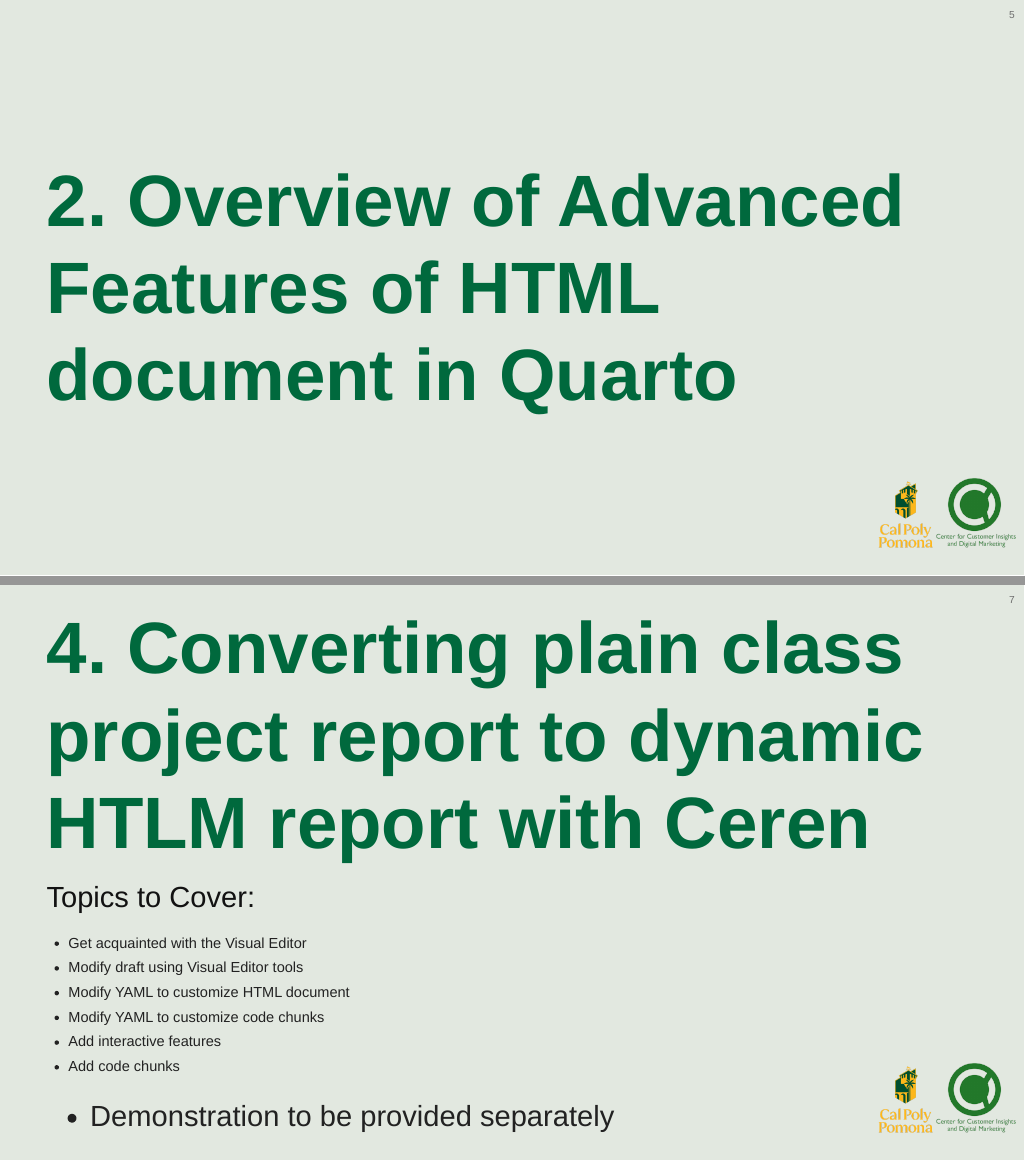
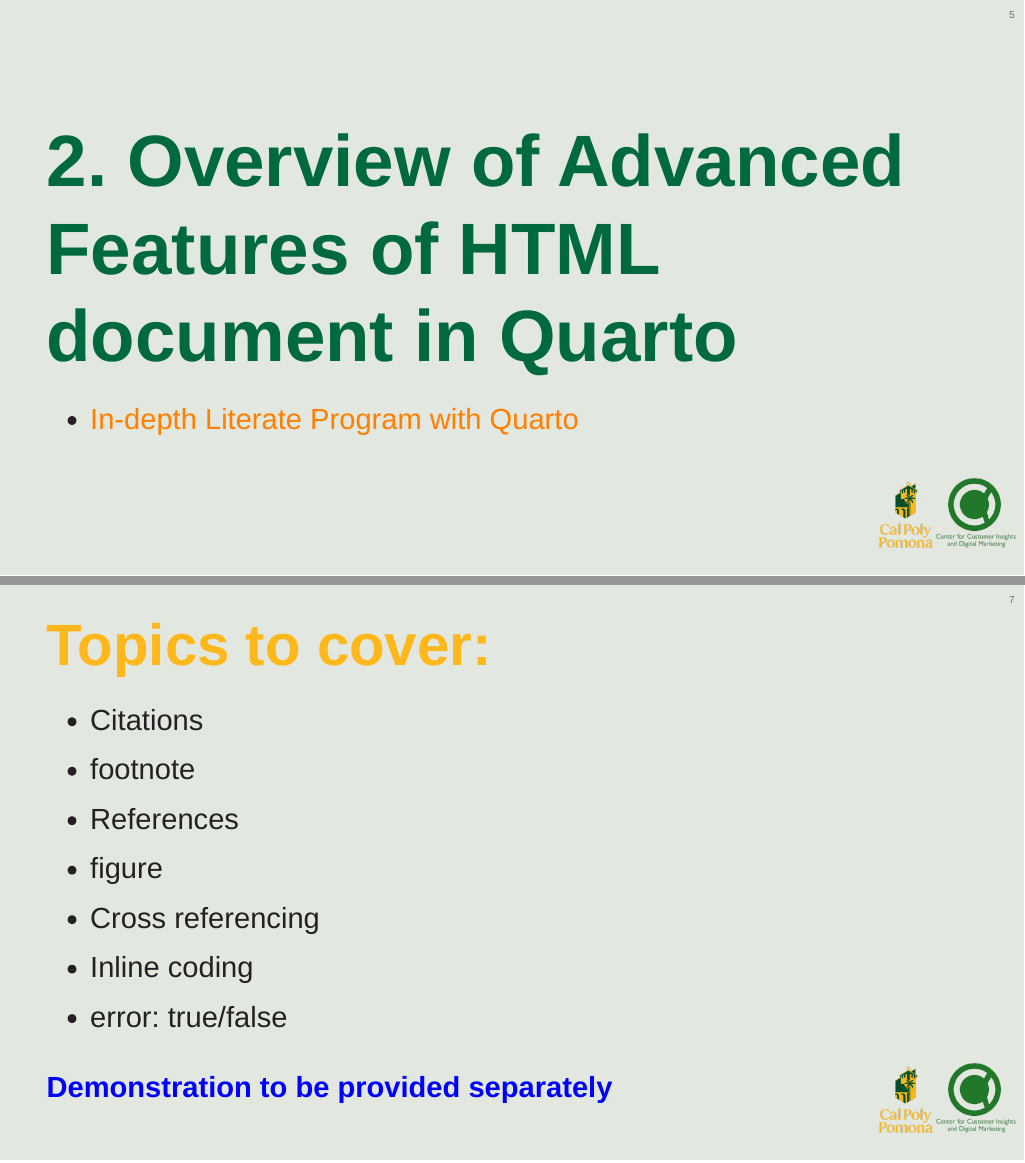
Before and after one commit to CCIDM/in-depth-quarto-authoring, a Quarto document (In-depth Report Authoring with Quarto.qmd): pages 5 and 7 of 20 before the commit and pages 5 and 7 of 22 after it, joined at a grey line. The pictures show the output file In-depth Report Authoring with Quarto.html that the author committed with the source, opened offline.

Commit message:
modified the presentation slides in qmd and html.

```diff
--- a/In-depth Report Authoring with Quarto.qmd
+++ b/In-depth Report Authoring with Quarto.qmd
@@ -61,25 +61,35 @@
 
 # 2. Overview of Advanced Features of HTML document in Quarto
 
+- [In-depth Literate Program with Quarto](https://jmjung.quarto.pub/m02-advanced-literate-programming/)
+
 # 3. Features useful for professors
+
+## Topics to cover:
+
+- Citations
+- Footnote
+- References
+- Figure
+- Cross referencing
+- Inline coding
+- Error: true/false
+
+[Demonstration to be provided separately]{style="color:blue; font-weight:bold;"}
+
 
 # 4. Converting plain class project report to dynamic HTLM report with Ceren
 
-Topics to Cover:
+## Topics to Cover:
 
-::: {.small-text}
 -   Get acquainted with the Visual Editor
 -   Modify draft using Visual Editor tools
 -   Modify YAML to customize HTML document
 -   Modify YAML to customize code chunks
 -   Add interactive features
 -   Add code chunks
-:::
 
-. . .
-
-Demonstration to be provided separately
-
+[Demonstration to be provided separately]{style="color:blue; font-weight:bold;"}
 
 # 5. Styling a Standard HTML Report with themes and SCSS with Jarrod
 
```
Also changed, not shown: In-depth Report Authoring with Quarto.html.
